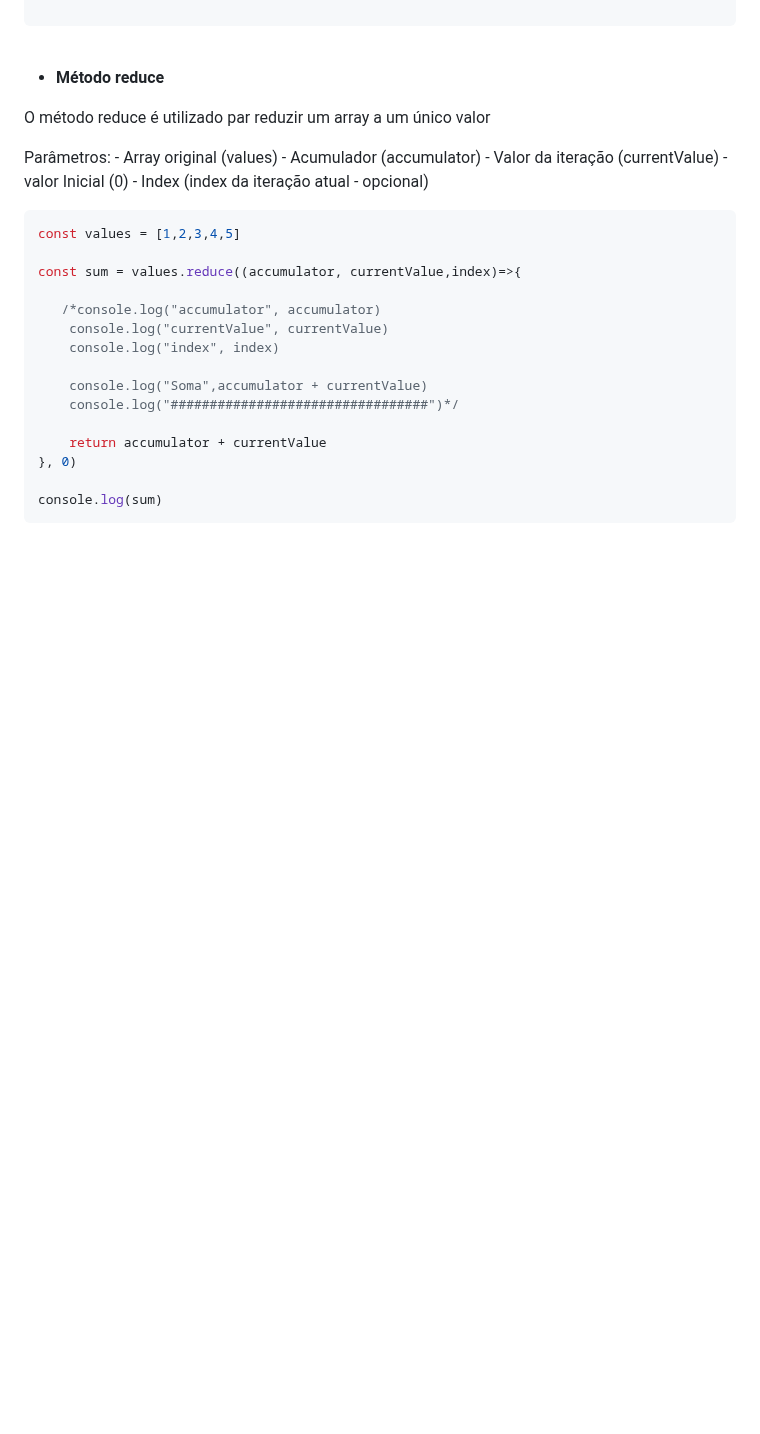
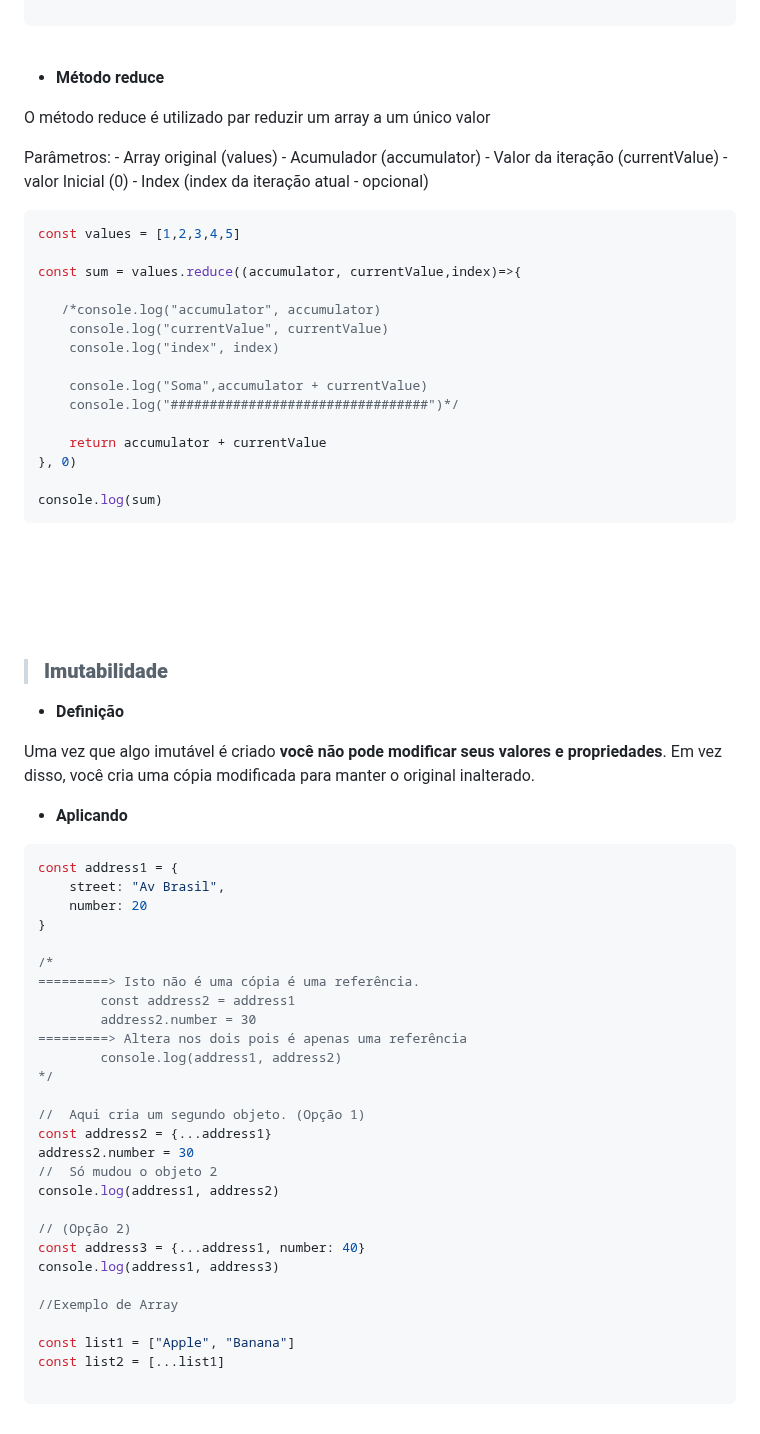
Before and after one commit to aldrinreis/MACETARIO-PESSOAL, a Markdown page: JAVASCRIPT/JavaScriptAvançado.md, the part around one of its changes. Rendered like a GitHub page; blank space fills up the shorter version.

Commit message:
Adição da doc de imutabilidade

````diff
--- a/JAVASCRIPT/JavaScriptAvançado.md
+++ b/JAVASCRIPT/JavaScriptAvançado.md
@@ -319,3 +319,50 @@ const sum = values.reduce((accumulator, currentValue,index)=>{
 
 console.log(sum)
 ```
+<br>
+<br>
+<br>
+<br>
+
+> ### **Imutabilidade**
+
+- **Definição**
+
+Uma vez que algo imutável é criado **você não pode modificar seus valores e propriedades**.
+Em vez disso, você cria uma cópia modificada para manter o original inalterado.
+<br>
+
+- **Aplicando**
+
+```javascript
+const address1 = {
+    street: "Av Brasil",
+    number: 20
+}
+
+/*
+=========> Isto não é uma cópia é uma referência.
+        const address2 = address1
+        address2.number = 30
+=========> Altera nos dois pois é apenas uma referência
+        console.log(address1, address2)
+*/
+
+//  Aqui cria um segundo objeto. (Opção 1)
+const address2 = {...address1}
+address2.number = 30
+//  Só mudou o objeto 2
+console.log(address1, address2)
+
+// (Opção 2)
+const address3 = {...address1, number: 40}
+console.log(address1, address3)
+
+//Exemplo de Array
+
+const list1 = ["Apple", "Banana"]
+const list2 = [...list1]
+
+```
+<br>
+
````
Also changed, not shown: other parts of JAVASCRIPT/JavaScriptAvançado.md (+147 -1 lines).
